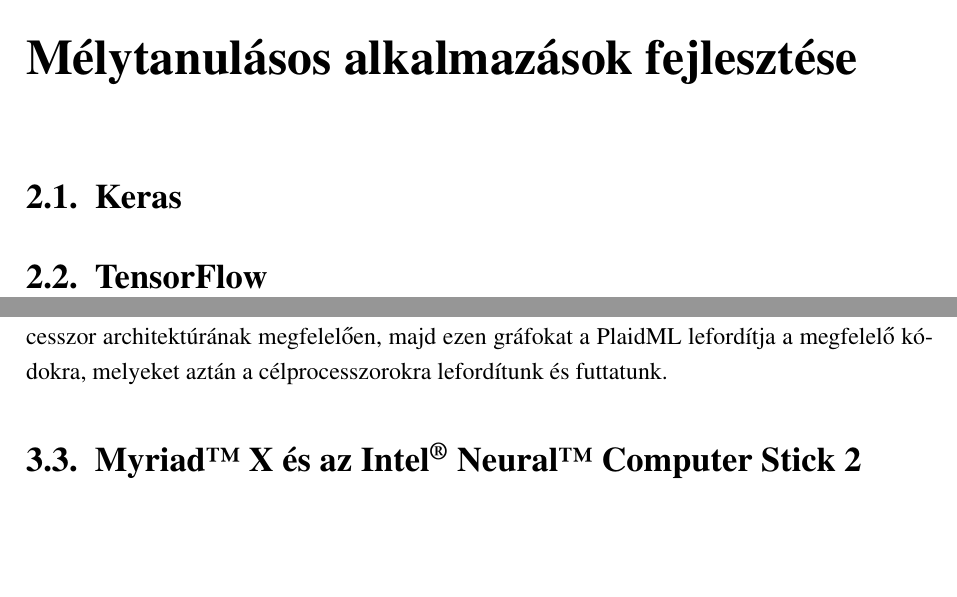
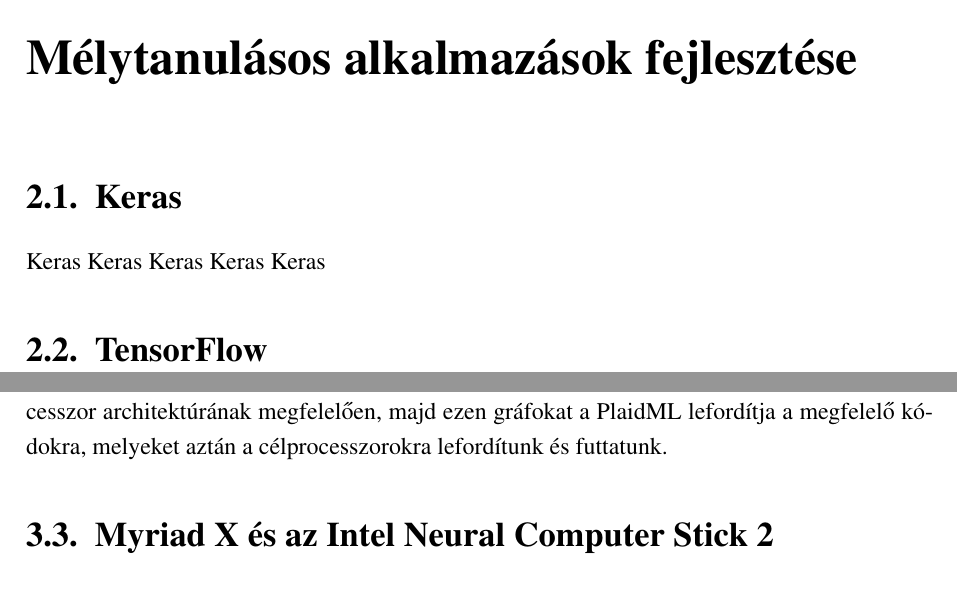
Before and after one commit to pacifastacus/Thesis, a LaTeX thesis (szakdolgozat.tex, which reads tex/2fejezet.tex, tex/3fejezet.tex): two parts of pages 11 and 15 of 18, joined at a grey line, cut so that both start at the same text, the shorter picture padded with empty space. Compiled offline with pdfLaTeX.

Commit message:
autosave 2019-10-21 09:54

```diff
--- a/tex/2fejezet.tex
+++ b/tex/2fejezet.tex
@@ -3,5 +3,5 @@
 %-------------------------------------------------------------------------------
 % TODO: Mélytanulásos keretrendszerek bemutatása általánosságban (mire jók, stb...)
 \section{Keras}
-
+Keras Keras Keras Keras Keras
 \section{TensorFlow}
--- a/tex/3fejezet.tex
+++ b/tex/3fejezet.tex
@@ -81,7 +81,7 @@
 
 Összegzésül tehát az nGraph feldarabolja a neurális hálózathoz tartozó számítási gráfot processzor architektúrának megfelelően, majd ezen gráfokat a PlaidML lefordítja a megfelelő kódokra, melyeket aztán a célprocesszorokra lefordítunk és futtatunk.
 
-\section{Myriad\texttrademark\space X és az Intel\registeredlogo\space Neural\texttrademark\space Computer Stick 2}
+\section{Myriad X és az Intel Neural Computer Stick 2}
 
 \section{Google ???}
 
```
Also changed, not shown: szakdolgozat.pdf, 1 other file.
